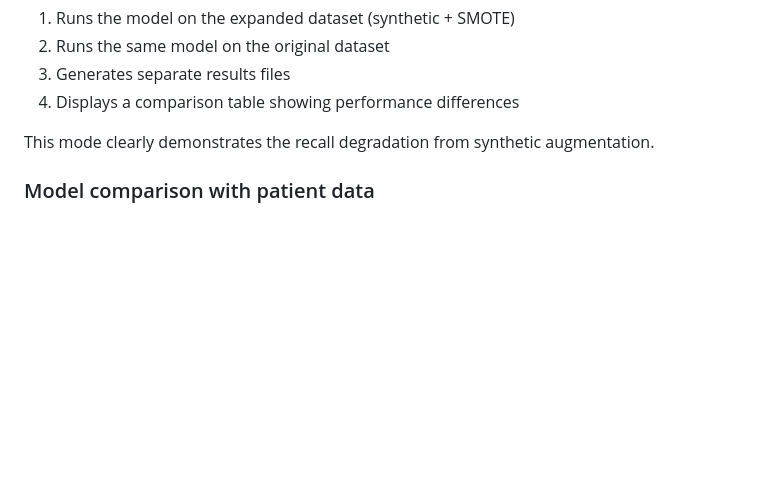
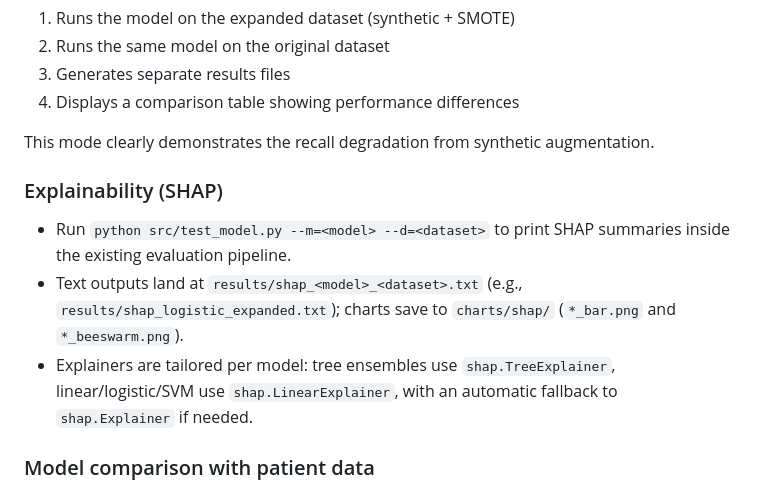
Before and after one commit to ArjunCodess/men2-predictor, a Markdown page: README.md, the part around the change. Rendered like a GitHub page; blank space fills up the shorter version.

```diff
--- a/README.md
+++ b/README.md
@@ -520,6 +520,12 @@ When using `--d=both`, the pipeline:
 
 This mode clearly demonstrates the recall degradation from synthetic augmentation.
 
+### Explainability (SHAP)
+
+- Run `python src/test_model.py --m=<model> --d=<dataset>` to print SHAP summaries inside the existing evaluation pipeline.
+- Text outputs land at `results/shap_<model>_<dataset>.txt` (e.g., `results/shap_logistic_expanded.txt`); charts save to `charts/shap/` (`*_bar.png` and `*_beeswarm.png`).
+- Explainers are tailored per model: tree ensembles use `shap.TreeExplainer`, linear/logistic/SVM use `shap.LinearExplainer`, with an automatic fallback to `shap.Explainer` if needed.
+
 ### Model comparison with patient data
 
 **New feature:** Every test run now automatically generates a comprehensive comparison of all 5 models on the same test set, showing complete patient data alongside each model's predictions.
```
